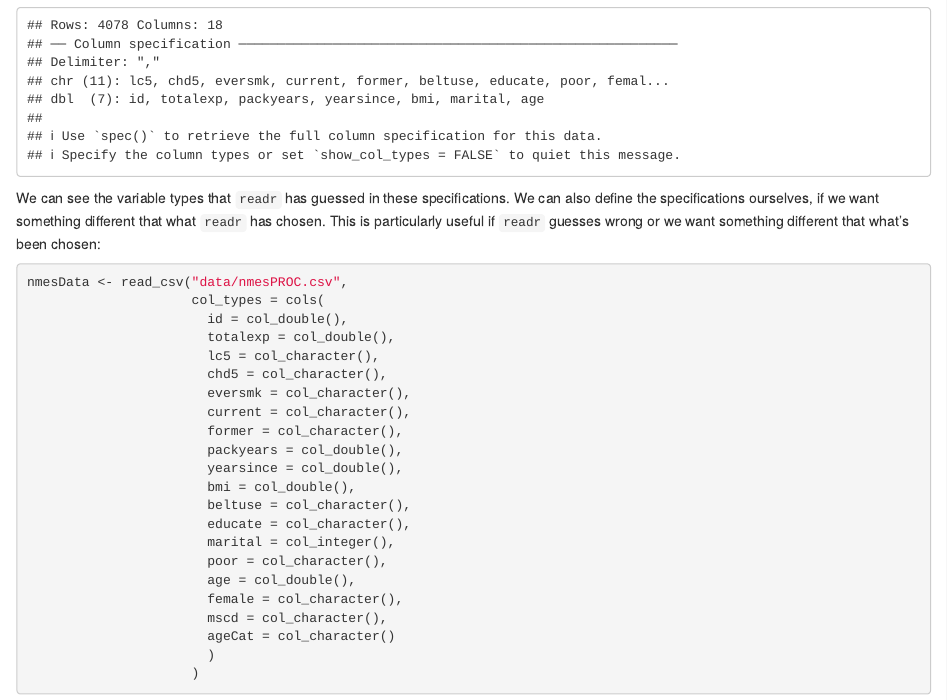
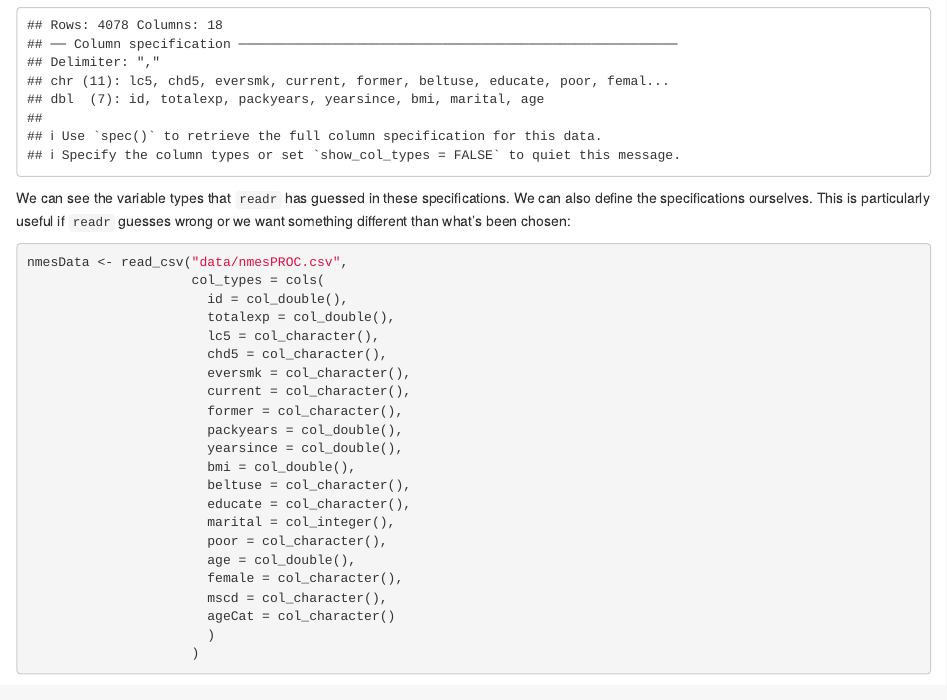
Before and after one commit to intro-R-public-health-fall-2023/class-materials, an R Markdown document (Content3-1_wrangling.Rmd): the page in a window 1100 px wide, from 11800 px down. Rendered offline with R 4.5, knitr and Pandoc, with nearby package versions.

Commit message:
modified for 10/9 class

````diff
--- a/Content3-1_wrangling.Rmd
+++ b/Content3-1_wrangling.Rmd
@@ -233,7 +233,7 @@ Let's go back to our original NMES data:
 nmesData <- read_csv("data/nmesPROC.csv")
 ```
 
-We can see the variable types that `readr` has guessed in these specifications.  We can also define the specifications ourselves, if we want something different that what `readr` has chosen.  This is particularly useful if `readr` guesses wrong or we want something different that what's been chosen:
+We can see the variable types that `readr` has guessed in these specifications.  We can also define the specifications ourselves. This is particularly useful if `readr` guesses wrong or we want something different than what's been chosen:
 ```{r}
 nmesData <- read_csv("data/nmesPROC.csv",
                      col_types = cols(
````
